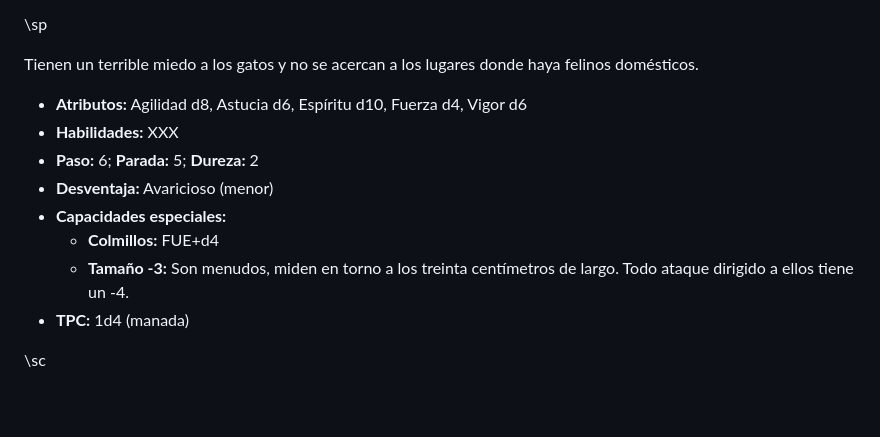
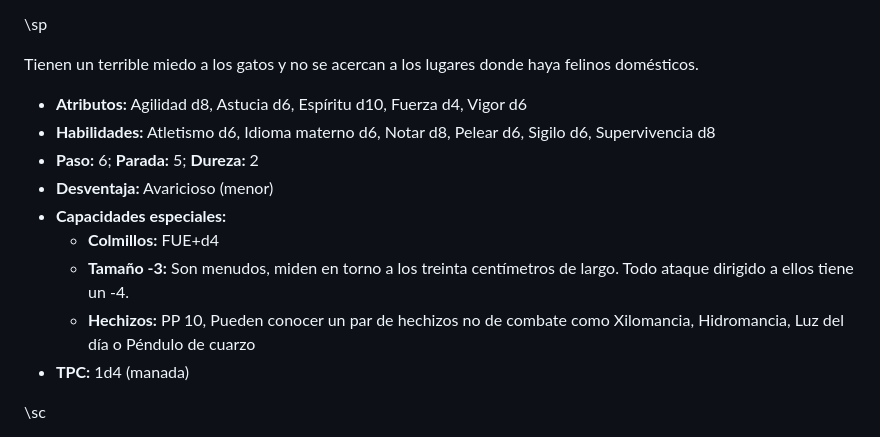
Before and after one commit to gwannon/ArrrCthulhu, a Markdown page: 16Lugares.md, the part around the change. GitHub-like rendering; blank space fills up the shorter version.

Commit message:
Aventuras 0.4

```diff
--- a/16Lugares.md
+++ b/16Lugares.md
@@ -343,12 +343,13 @@ A los zoogs les gustan los objetos caros y raros, el oro y las piedras preciosas
 Tienen un terrible miedo a los gatos y no se acercan a los lugares donde haya felinos domésticos.
 
 * **Atributos:** Agilidad d8, Astucia d6, Espíritu d10, Fuerza d4, Vigor d6
-* **Habilidades:** XXX
+* **Habilidades:** Atletismo d6, Idioma materno d6, Notar d8, Pelear d6, Sigilo d6, Supervivencia d8
 * **Paso:** 6; **Parada:** 5; **Dureza:** 2
 * **Desventaja:** Avaricioso (menor)
 * **Capacidades especiales:**
   * **Colmillos:** FUE+d4
   * **Tamaño -3:** Son menudos, miden en torno a los treinta centímetros de largo. Todo ataque dirigido a ellos tiene un -4.
+  * **Hechizos:** PP 10, Pueden conocer un par de hechizos no de combate como Xilomancia, Hidromancia, Luz del día o Péndulo de cuarzo
 * **TPC:** 1d4 (manada)
 
 \sc
```
